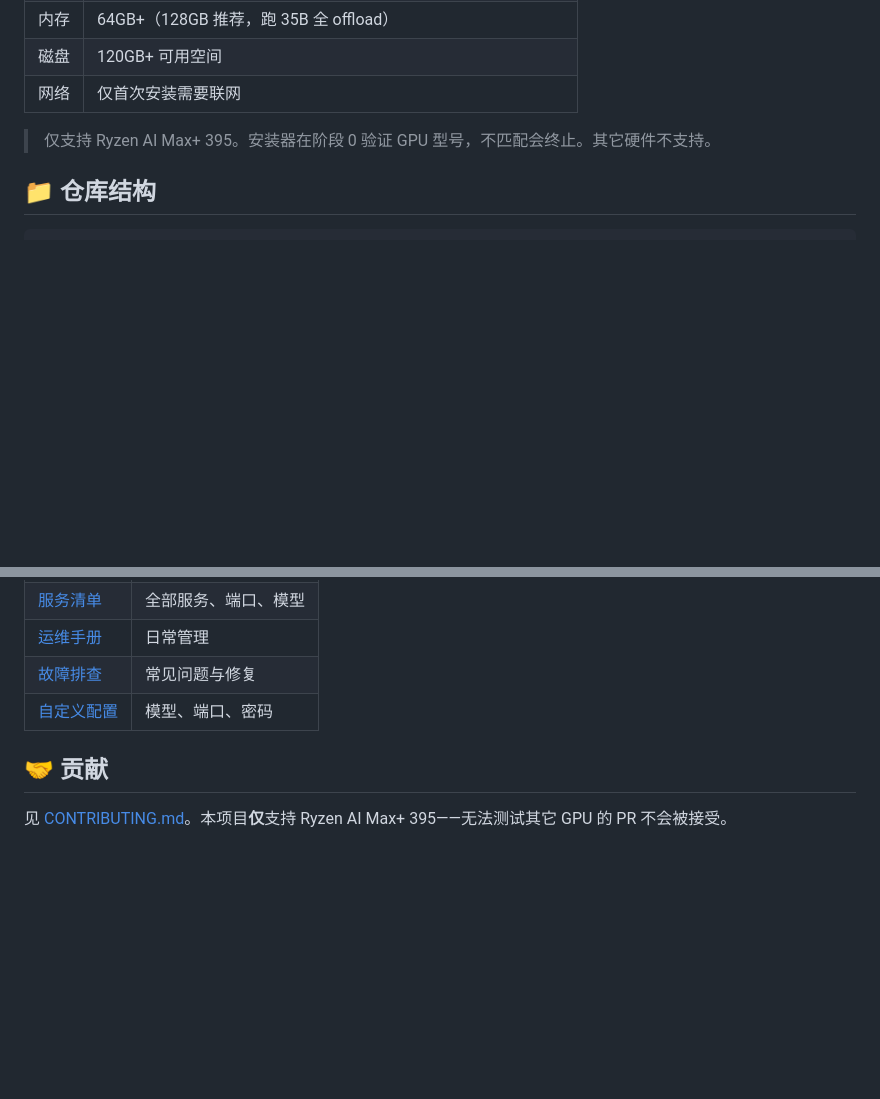
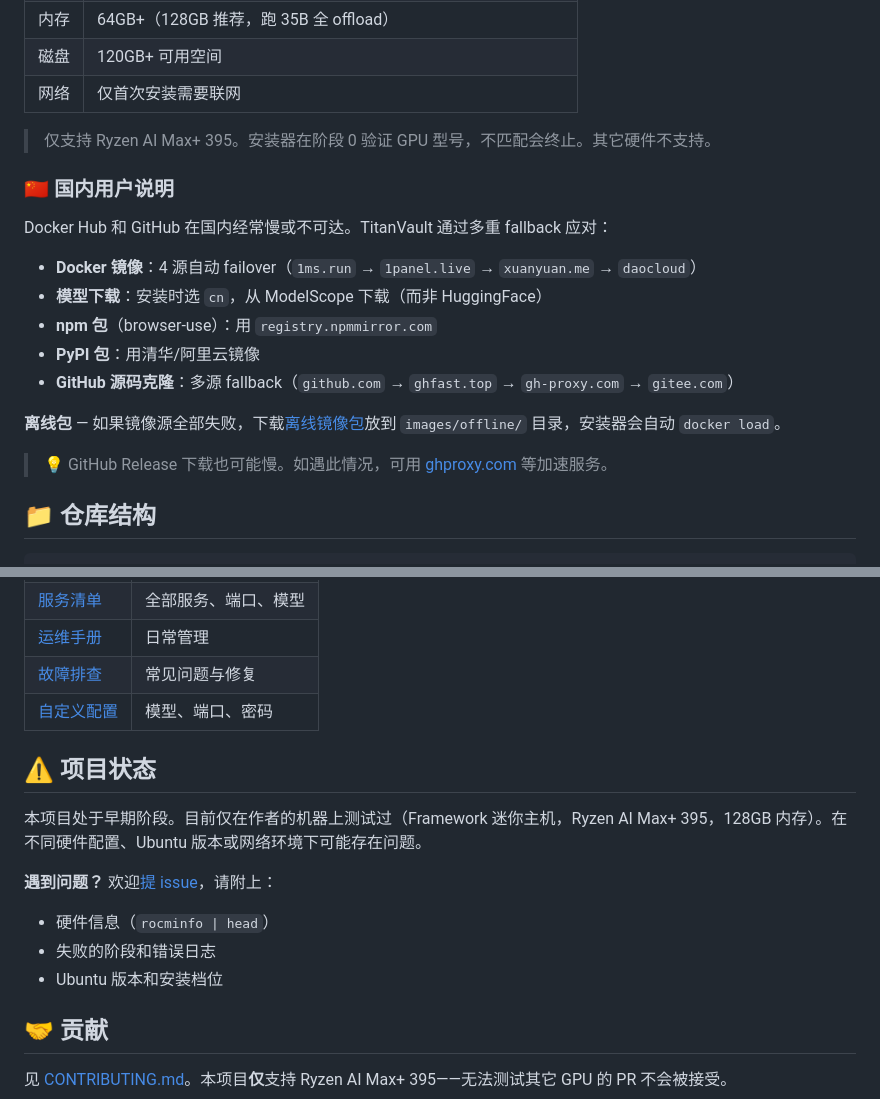
Before and after one commit to kaka86mm/TitanVault, a Markdown page: readme/zh_HANS.md, 2 parts joined by grey strips. Drawn GitHub-style; blank space fills up the shorter version.

Commit message:
docs: add China user guide + early-stage disclaimer

````diff
--- a/readme/zh_HANS.md
+++ b/readme/zh_HANS.md
@@ -196,6 +196,20 @@ flowchart TD
 
 > 仅支持 Ryzen AI Max+ 395。安装器在阶段 0 验证 GPU 型号，不匹配会终止。其它硬件不支持。
 
+### 🇨🇳 国内用户说明
+
+Docker Hub 和 GitHub 在国内经常慢或不可达。TitanVault 通过多重 fallback 应对：
+
+- **Docker 镜像**：4 源自动 failover（`1ms.run` → `1panel.live` → `xuanyuan.me` → `daocloud`）
+- **模型下载**：安装时选 `cn`，从 ModelScope 下载（而非 HuggingFace）
+- **npm 包**（browser-use）：用 `registry.npmmirror.com`
+- **PyPI 包**：用清华/阿里云镜像
+- **GitHub 源码克隆**：多源 fallback（`github.com` → `ghfast.top` → `gh-proxy.com` → `gitee.com`）
+
+**离线包** — 如果镜像源全部失败，下载[离线镜像包](https://github.com/kaka86mm/TitanVault/releases/tag/v0.2.0)放到 `images/offline/` 目录，安装器会自动 `docker load`。
+
+> 💡 GitHub Release 下载也可能慢。如遇此情况，可用 [ghproxy.com](https://ghproxy.com) 等加速服务。
+
 ## 📁 仓库结构
 
 ```
@@ -223,6 +237,15 @@ TitanVault/
 | [故障排查](../docs/troubleshooting.md) | 常见问题与修复 |
 | [自定义配置](../docs/customize.md) | 模型、端口、密码 |
 
+## ⚠️ 项目状态
+
+本项目处于早期阶段。目前仅在作者的机器上测试过（Framework 迷你主机，Ryzen AI Max+ 395，128GB 内存）。在不同硬件配置、Ubuntu 版本或网络环境下可能存在问题。
+
+**遇到问题？** 欢迎[提 issue](https://github.com/kaka86mm/TitanVault/issues)，请附上：
+- 硬件信息（`rocminfo | head`）
+- 失败的阶段和错误日志
+- Ubuntu 版本和安装档位
+
 ## 🤝 贡献
 
 见 [CONTRIBUTING.md](../CONTRIBUTING.md)。本项目**仅**支持 Ryzen AI Max+ 395——无法测试其它 GPU 的 PR 不会被接受。
````
